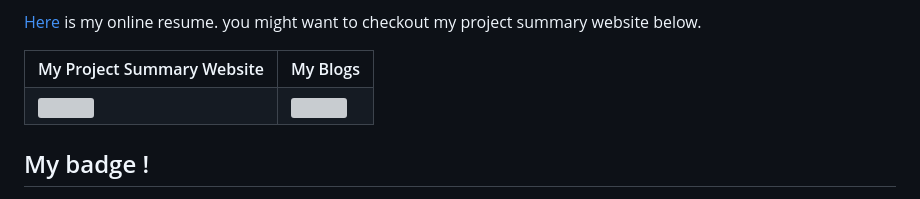
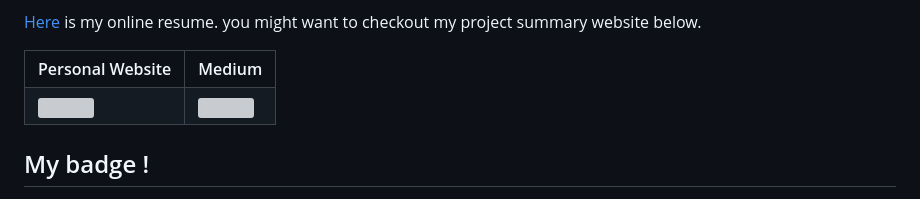
Before and after one commit to Touutae-lab/Touutae-lab, a Markdown page: README.md, the part around the change. Drawn GitHub-style; grey boxes are pictures that could not be loaded.

```diff
--- a/README.md
+++ b/README.md
@@ -14,8 +14,8 @@ you might want to checkout my project summary website below.
 
 <table>
     <tr>
-        <th>My Project Summary Website</th>
-        <th>My Blogs</th>
+        <th>Personal Website</th>
+        <th>Medium</th>
     </tr>
     <tr>
         <td>
```
